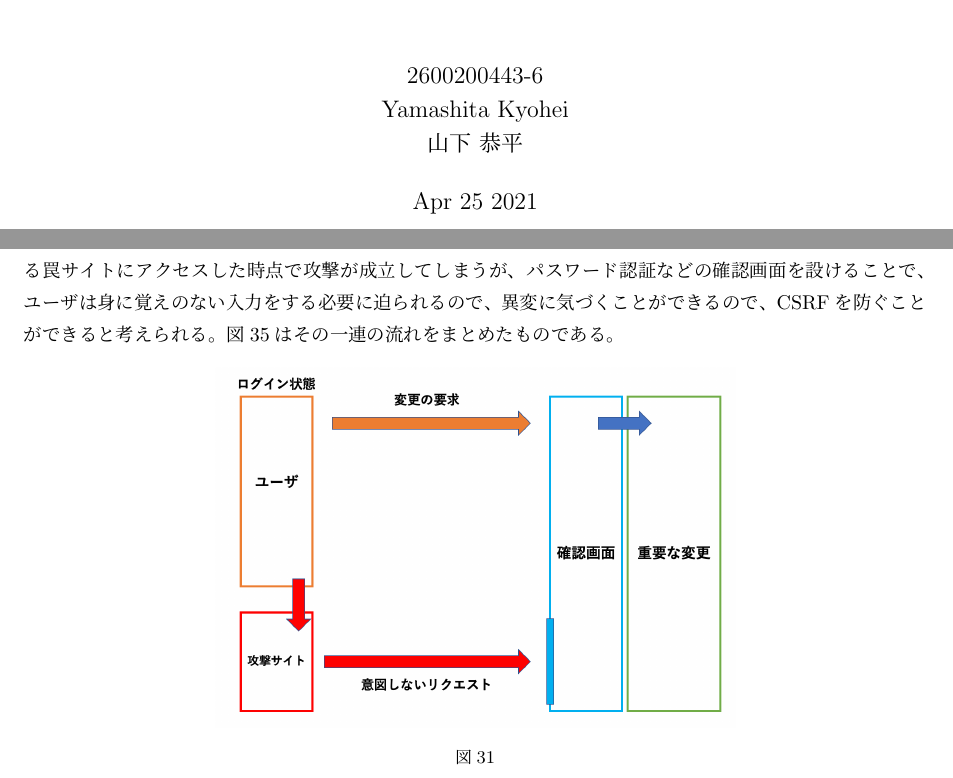
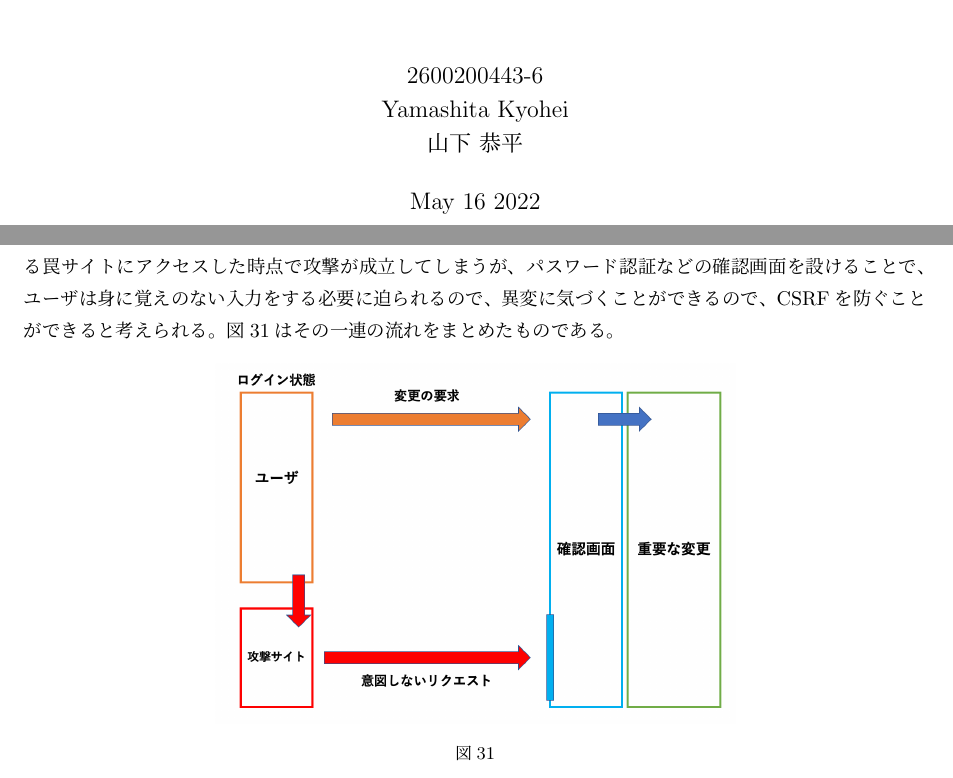
Before and after one commit to Kyororillex/Report, a LaTeX document (Webアプリケーション脆弱性演習/2600200443-6.tex): two parts of pages 1 and 13 of 14, joined at a grey line, cut so that both start at the same text. Compiled offline with upLaTeX and dvipdfmx.

Commit message:
でけた！

```diff
--- a/Webアプリケーション脆弱性演習/2600200443-6.tex
+++ b/Webアプリケーション脆弱性演習/2600200443-6.tex
@@ -43,7 +43,7 @@
 \title{情報理工学部　SNコース 3回\\
 Webアプリケーション脆弱性演習レポート\\}
 \author{2600200443-6\\Yamashita Kyohei\\山下 恭平}
-\date{Apr 25 2021}
+\date{May 16 2022}
 
 \begin{document}
 
@@ -593,7 +593,7 @@ CSRFが起きる前提条件としてユーザはログイン状態を維持し
 した時点で攻撃が成立してしまうが、パスワード認証などの確認画面を
 設けることで、ユーザは身に覚えのない入力をする必要に迫られるので、
 異変に気づくことができるので、CSRFを防ぐことができると考えられる。
-図35はその一連の流れをまとめたものである。
+図31はその一連の流れをまとめたものである。
 
 \begin{figure}[h]
   \centering
```
Also changed, not shown: Webアプリケーション脆弱性演習/out/2600200443-6.pdf, 6 other files.
